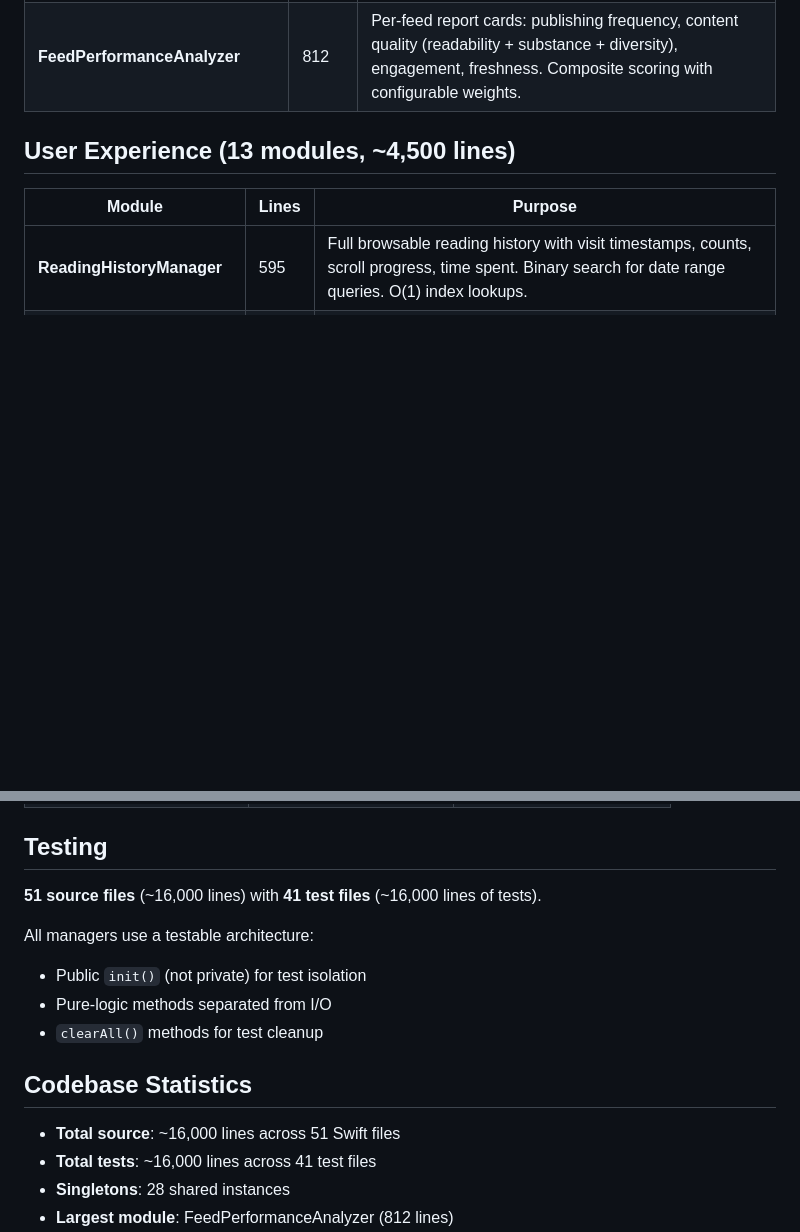
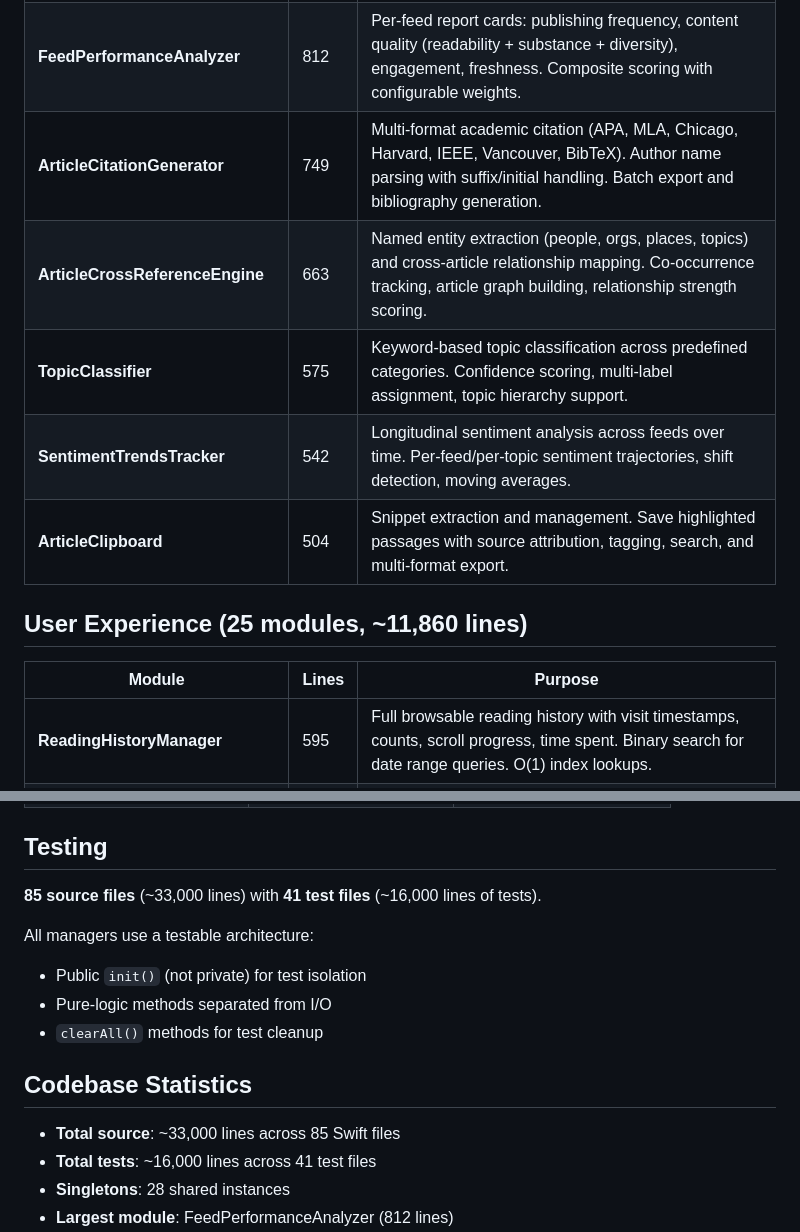
Before and after one commit to sauravbhattacharya001/FeedReader, a Markdown page: ARCHITECTURE.md, 2 parts joined by grey strips. Drawn GitHub-style; blank space fills up the shorter version.

```diff
--- a/ARCHITECTURE.md
+++ b/ARCHITECTURE.md
@@ -80,8 +80,13 @@ Feed source configuration (`Feed.swift`, 100 lines):
 | **ArticleRecommendationEngine** | 359 | Weighted scoring: reading history (0.3) + bookmarks (0.3) + keywords (0.2) + recency (0.2). Feed diversity bonus. |
 | **ArticleTagManager** | 462 | Auto-tagging via keyword extraction + manual tags. Tag statistics, merge, search, trending tags. UserDefaults persistence. |
 | **FeedPerformanceAnalyzer** | 812 | Per-feed report cards: publishing frequency, content quality (readability + substance + diversity), engagement, freshness. Composite scoring with configurable weights. |
+| **ArticleCitationGenerator** | 749 | Multi-format academic citation (APA, MLA, Chicago, Harvard, IEEE, Vancouver, BibTeX). Author name parsing with suffix/initial handling. Batch export and bibliography generation. |
+| **ArticleCrossReferenceEngine** | 663 | Named entity extraction (people, orgs, places, topics) and cross-article relationship mapping. Co-occurrence tracking, article graph building, relationship strength scoring. |
+| **TopicClassifier** | 575 | Keyword-based topic classification across predefined categories. Confidence scoring, multi-label assignment, topic hierarchy support. |
+| **SentimentTrendsTracker** | 542 | Longitudinal sentiment analysis across feeds over time. Per-feed/per-topic sentiment trajectories, shift detection, moving averages. |
+| **ArticleClipboard** | 504 | Snippet extraction and management. Save highlighted passages with source attribution, tagging, search, and multi-format export. |
 
-## User Experience (13 modules, ~4,500 lines)
+## User Experience (25 modules, ~11,860 lines)
 
 | Module | Lines | Purpose |
 |--------|-------|---------|
@@ -145,7 +179,7 @@ Modules communicate via **NotificationCenter** (99 post calls across codebase).
 
 ## Testing
 
-**51 source files** (~16,000 lines) with **41 test files** (~16,000 lines of tests).
+**85 source files** (~33,000 lines) with **41 test files** (~16,000 lines of tests).
 
 All managers use a testable architecture:
 - Public `init()` (not private) for test isolation
@@ -154,7 +188,7 @@ All managers use a testable architecture:
 
 ## Codebase Statistics
 
-- **Total source**: ~16,000 lines across 51 Swift files
+- **Total source**: ~33,000 lines across 85 Swift files
 - **Total tests**: ~16,000 lines across 41 test files
 - **Singletons**: 28 shared instances
 - **Largest module**: FeedPerformanceAnalyzer (812 lines)
```
Also changed, not shown: other parts of ARCHITECTURE.md (+31 -2 lines).
